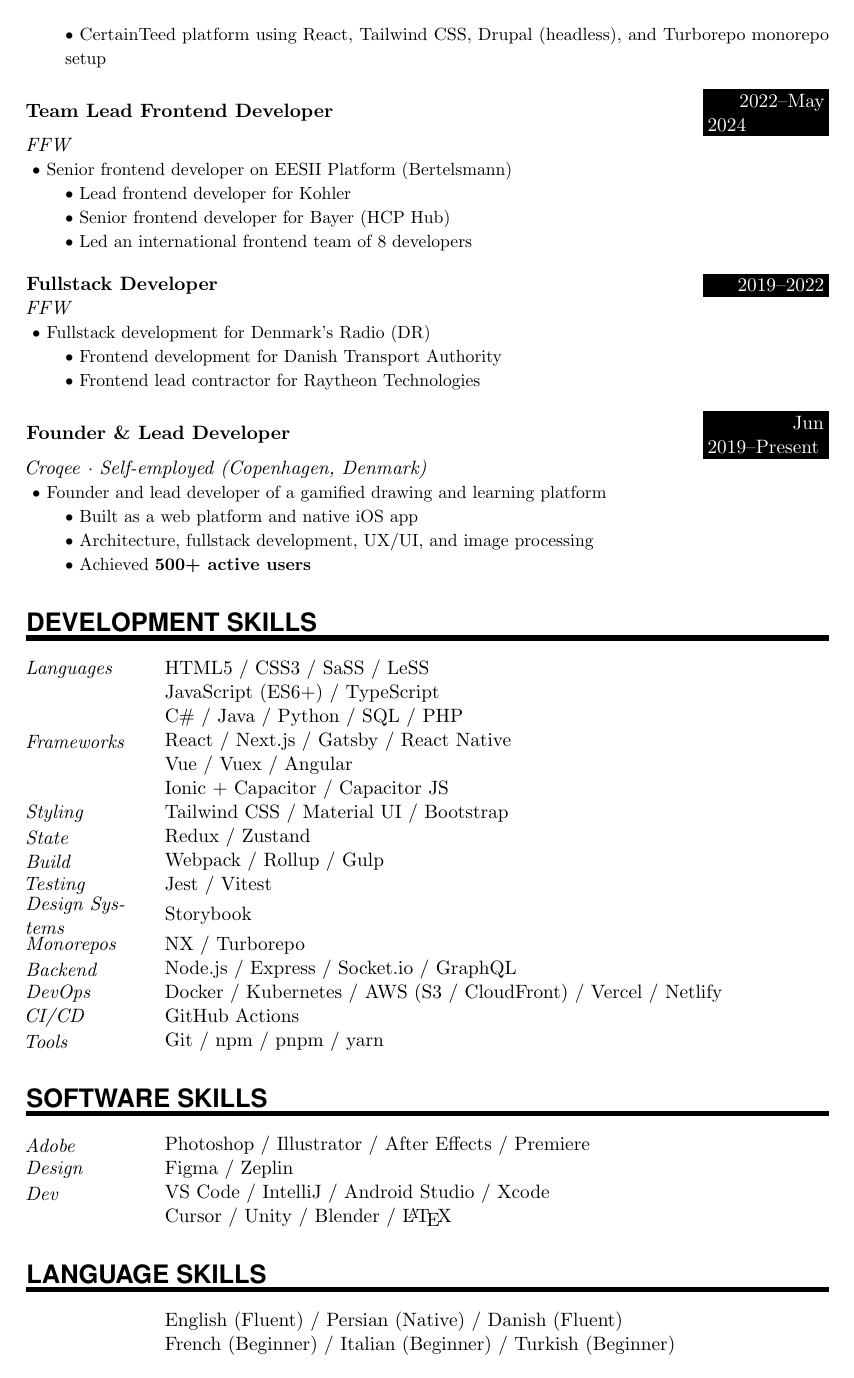
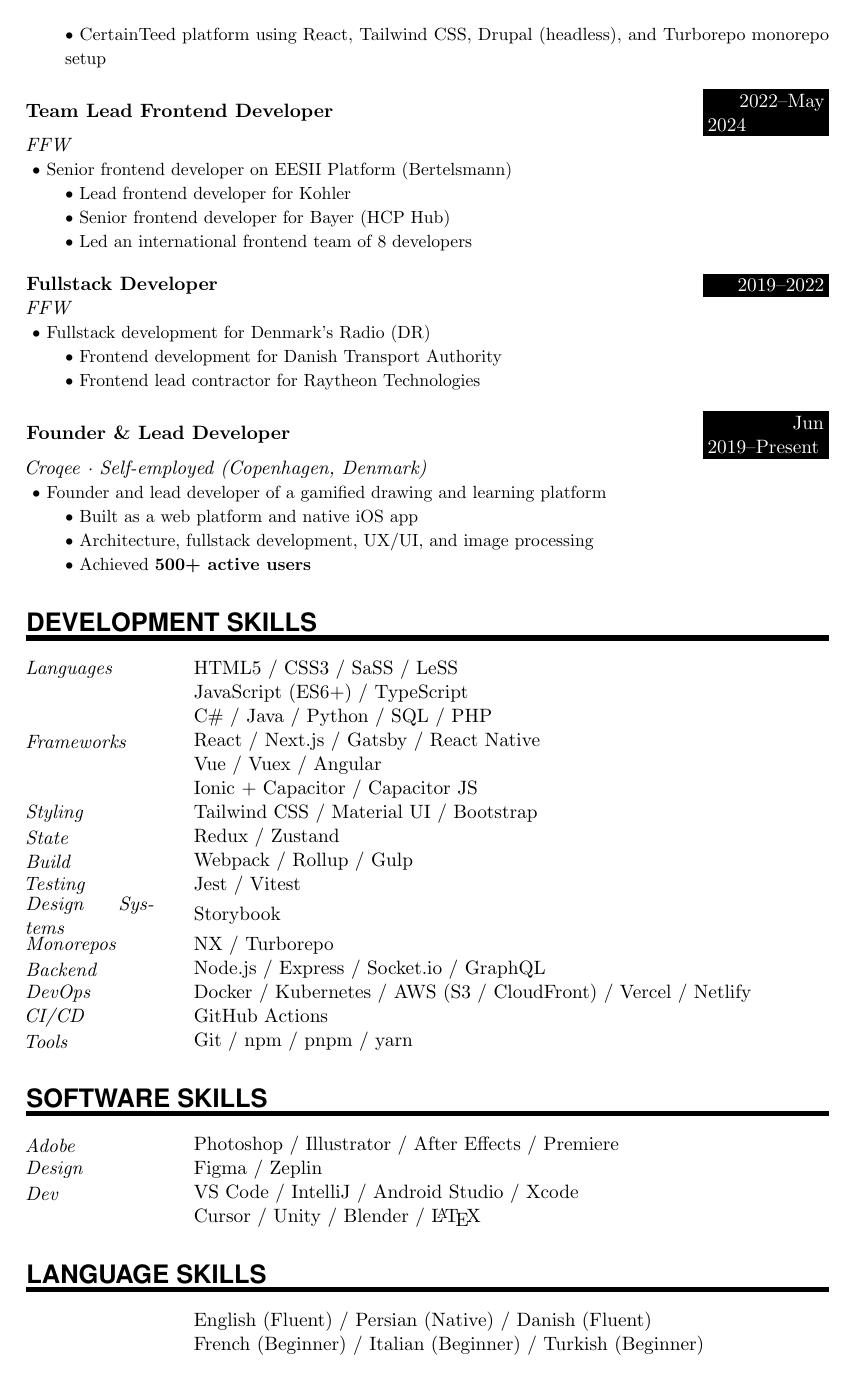
Before and after one commit to arashabedin/ArashCV, a LaTeX document (R_sum_.tex): page 2 of 2. Compiled offline with pdfLaTeX.

Commit message:
Updates from Overleaf

```diff
--- a/R_sum_.tex
+++ b/R_sum_.tex
@@ -32,6 +32,8 @@
 %%% Macros
 \newlength{\spacebox}
 \settowidth{\spacebox}{8888888888}
+\newlength{\skillspace}
+\settowidth{\skillspace}{8888888888888}
 \newcommand{\sepspace}{\vspace*{1em}}
 
 \newcommand{\MyName}[1]{
@@ -54,7 +56,7 @@
 
 \newcommand{\SkillsEntry}[2]{
 	\noindent\hangindent=2em
-	\parbox{\spacebox}{\textit{#1}}
+	\parbox{\skillspace}{\textit{#1}}
 	\hspace{1.5em} #2 \par
 }
 
```
